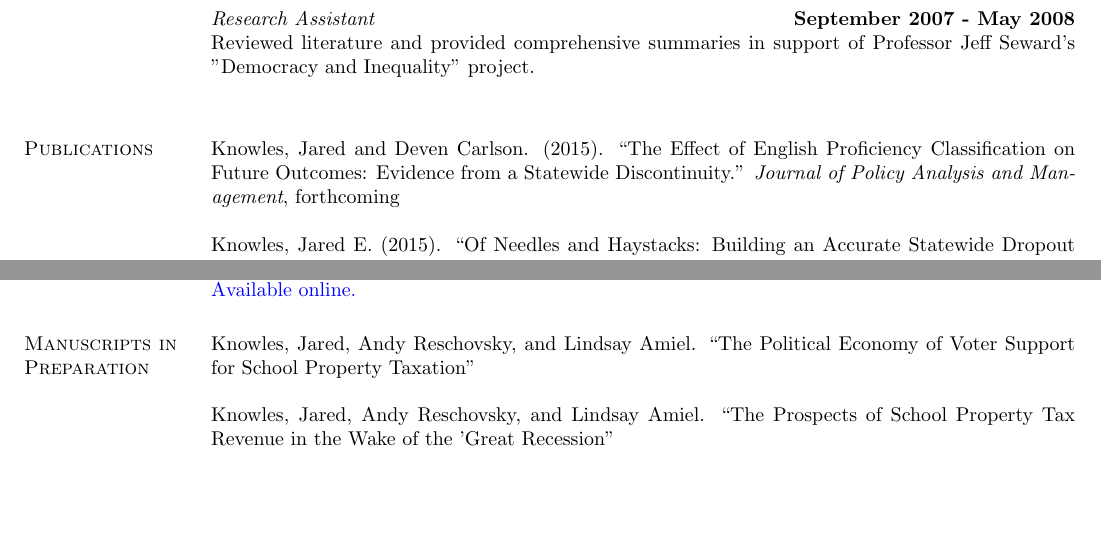
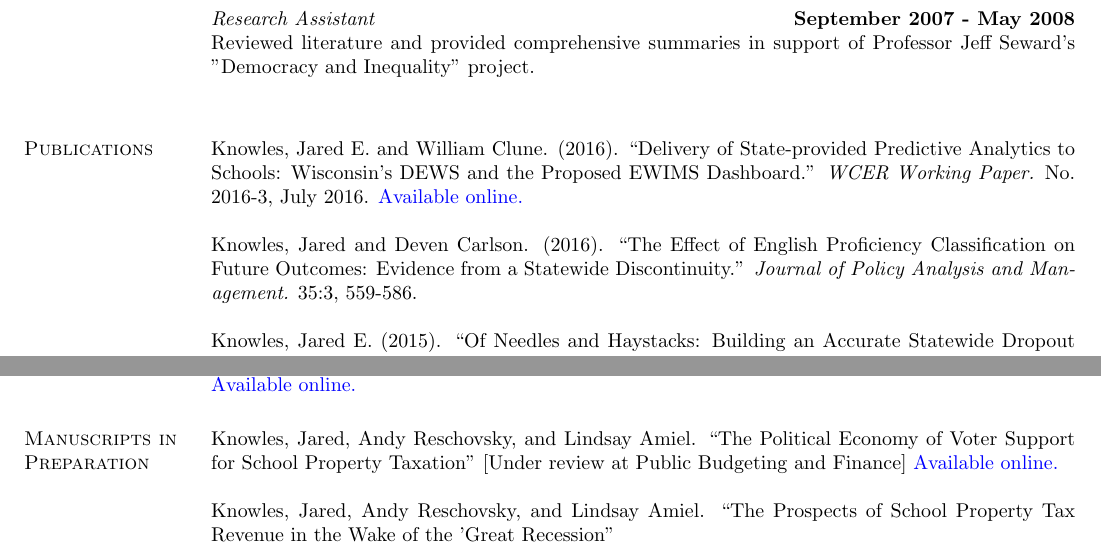
Before and after one commit to jknowles/KnowlesCV, a LaTeX CV (KnowlesCVfull.tex): two parts of pages 2 and 3 of 6, joined at a grey line, cut so that both start at the same text, the shorter picture padded with empty space. Compiled offline with pdfLaTeX.

Commit message:
quick update

```diff
--- a/KnowlesCVfull.tex
+++ b/KnowlesCVfull.tex
@@ -154,8 +154,13 @@ Reviewed literature and provided comprehensive summaries in support of Professor
 
 \section{\sc Publications}
 
-Knowles, Jared and Deven Carlson. (2015). ``The Effect of English Proficiency Classification on Future Outcomes:
-Evidence from a Statewide Discontinuity.'' \emph{Journal of Policy Analysis and Management}, forthcoming
+Knowles, Jared E. and William Clune. (2016). ``Delivery of State‐provided Predictive
+Analytics to Schools: Wisconsin’s DEWS and the Proposed EWIMS Dashboard.''
+\emph{WCER Working Paper.} No. 2016-3, July 2016. \href{http://wcer-web.ad.education.wisc.edu/docs/working-papers/Working_Paper_No_2016_03.pdf}{Available online.}
+
+Knowles, Jared and Deven Carlson. (2016). ``The Effect of English Proficiency Classification on Future Outcomes:
+Evidence from a Statewide Discontinuity.'' \emph{Journal of Policy Analysis and Management.}
+35:3, 559-586.
 
 Knowles, Jared E. (2015). ``Of Needles and Haystacks: Building an Accurate Statewide
 Dropout Early Warning System in Wisconsin.'' \emph{Journal of Educational Data
@@ -185,7 +190,8 @@ Instruction. Madison, WI. \href{http://dpi.wi.gov/dews}{Available online.}
 
 % Knowles, Jared, Dominique Bradley, and Sara Dahill-Brown. ``Politics, Capacity, and Distributional Equity in the Administration of Competitive Grants.''
 
-Knowles, Jared, Andy Reschovsky, and Lindsay Amiel. ``The Political Economy of Voter Support for School Property Taxation''
+Knowles, Jared, Andy Reschovsky, and Lindsay Amiel. ``The Political Economy of Voter Support for School Property Taxation'' [Under review at Public Budgeting and Finance]
+\href{http://www.lafollette.wisc.edu/research-public-service/publications/the-political-economy-of-voter-support-for-school-property-taxation-v2}{Available online.}
 
 Knowles, Jared, Andy Reschovsky, and Lindsay Amiel. ``The Prospects of School Property Tax Revenue in the Wake of the 'Great Recession''
 
```
Also changed, not shown: KnowlesCVfull.tex (4 more changed lines).
